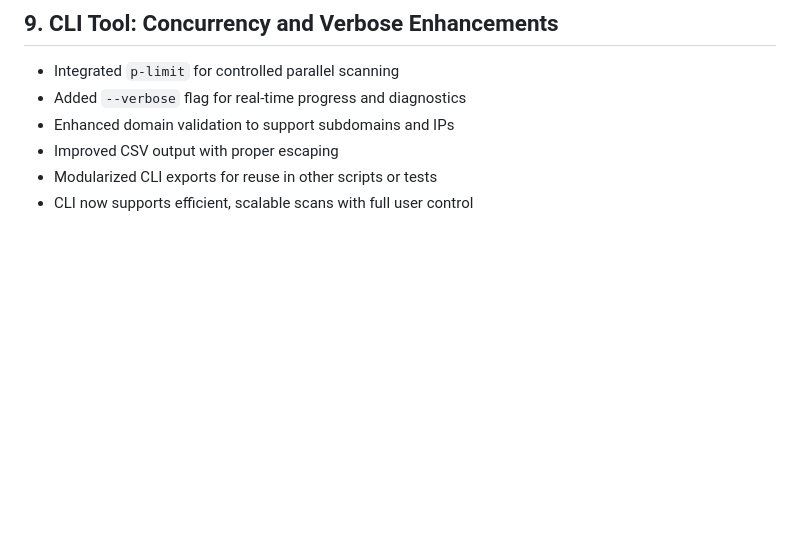
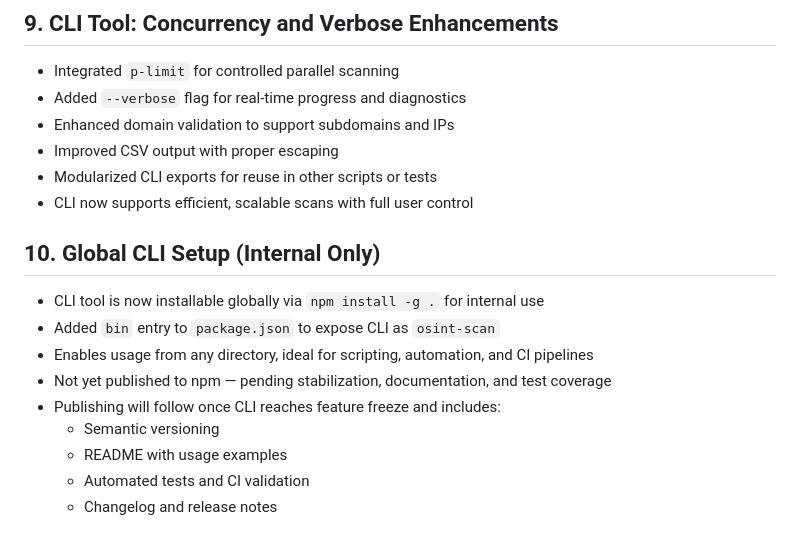
Before and after one commit to Hermeticpoet/osint-dashboard-app, a Markdown page: docs/sdlc.md, the part around the change. Drawn GitHub-style; blank space fills up the shorter version.

Commit message:
Updated md doc with section 10: global CLI setup (internal only)

```diff
--- a/docs/sdlc.md
+++ b/docs/sdlc.md
@@ -89,3 +89,15 @@
 - Improved CSV output with proper escaping
 - Modularized CLI exports for reuse in other scripts or tests
 - CLI now supports efficient, scalable scans with full user control
+
+## 10. Global CLI Setup (Internal Only)
+
+- CLI tool is now installable globally via `npm install -g .` for internal use
+- Added `bin` entry to `package.json` to expose CLI as `osint-scan`
+- Enables usage from any directory, ideal for scripting, automation, and CI pipelines
+- Not yet published to npm — pending stabilization, documentation, and test coverage
+- Publishing will follow once CLI reaches feature freeze and includes:
+  - Semantic versioning
+  - README with usage examples
+  - Automated tests and CI validation
+  - Changelog and release notes
```
